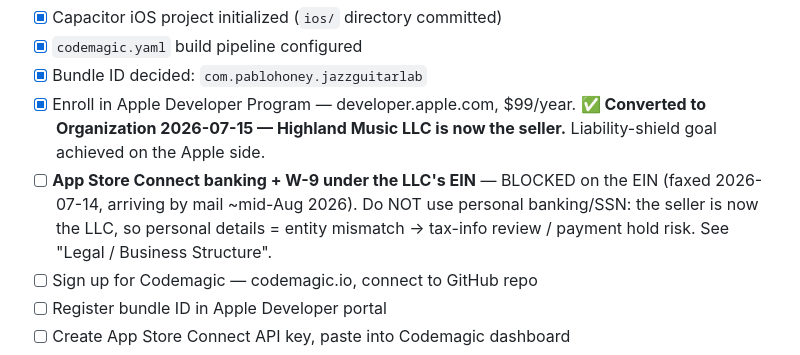
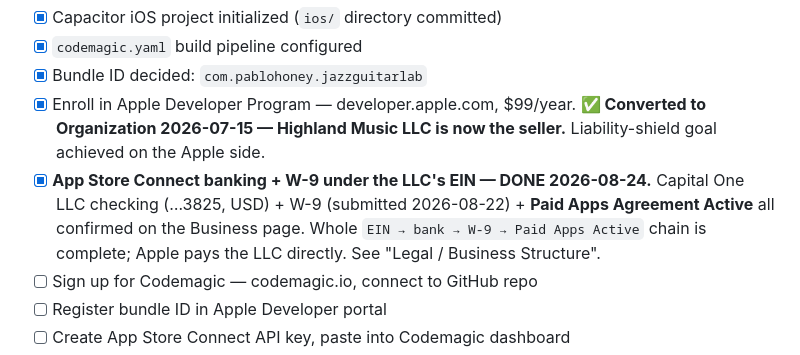
Before and after one commit to PabloHoney1977/Jazz-Guitar-App, a Markdown page: CLAUDE.md, the part around one of its changes. Drawn GitHub-style.

Commit message:
docs: checkpoint launch prep — LLC banking/W-9/Paid Apps all Active
Co-Authored-By: Claude Opus 4.8 <noreply@anthropic.com>

```diff
--- a/CLAUDE.md
+++ b/CLAUDE.md
@@ -82,7 +84,7 @@ Steps completed and still needed to ship:
 - [x] `codemagic.yaml` build pipeline configured
 - [x] Bundle ID decided: `com.pablohoney.jazzguitarlab`
 - [x] Enroll in Apple Developer Program — developer.apple.com, $99/year. **✅ Converted to Organization 2026-07-15 — Highland Music LLC is now the seller.** Liability-shield goal achieved on the Apple side.
-- [ ] **App Store Connect banking + W-9 under the LLC's EIN** — BLOCKED on the EIN (faxed 2026-07-14, arriving by mail ~mid-Aug 2026). Do NOT use personal banking/SSN: the seller is now the LLC, so personal details = entity mismatch → tax-info review / payment hold risk. See "Legal / Business Structure".
+- [x] **App Store Connect banking + W-9 under the LLC's EIN — DONE 2026-08-24.** Capital One LLC checking (…3825, USD) + W-9 (submitted 2026-08-22) + **Paid Apps Agreement Active** all confirmed on the Business page. Whole `EIN → bank → W-9 → Paid Apps Active` chain is complete; Apple pays the LLC directly. See "Legal / Business Structure".
 - [ ] Sign up for Codemagic — codemagic.io, connect to GitHub repo
 - [ ] Register bundle ID in Apple Developer portal
 - [ ] Create App Store Connect API key, paste into Codemagic dashboard
```
Also changed, not shown: other parts of CLAUDE.md (+4 -2 lines).
